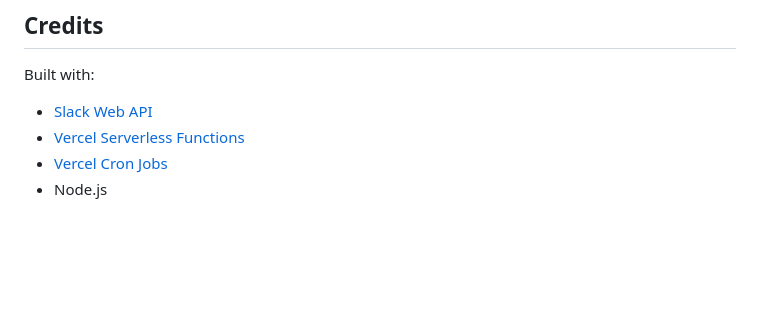
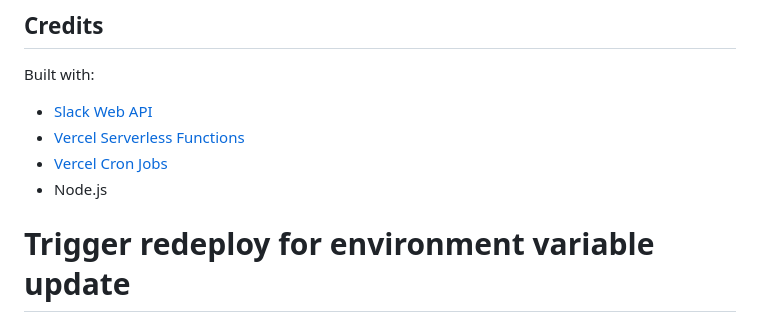
Before and after one commit to vinaylp/poke-slack, a Markdown page: README.md, the part around the change. Drawn GitHub-style; blank space fills up the shorter version.

```diff
--- a/README.md
+++ b/README.md
@@ -561,3 +561,4 @@ Built with:
 - [Vercel Serverless Functions](https://vercel.com/docs/functions)
 - [Vercel Cron Jobs](https://vercel.com/docs/cron-jobs)
 - Node.js
+# Trigger redeploy for environment variable update
```
